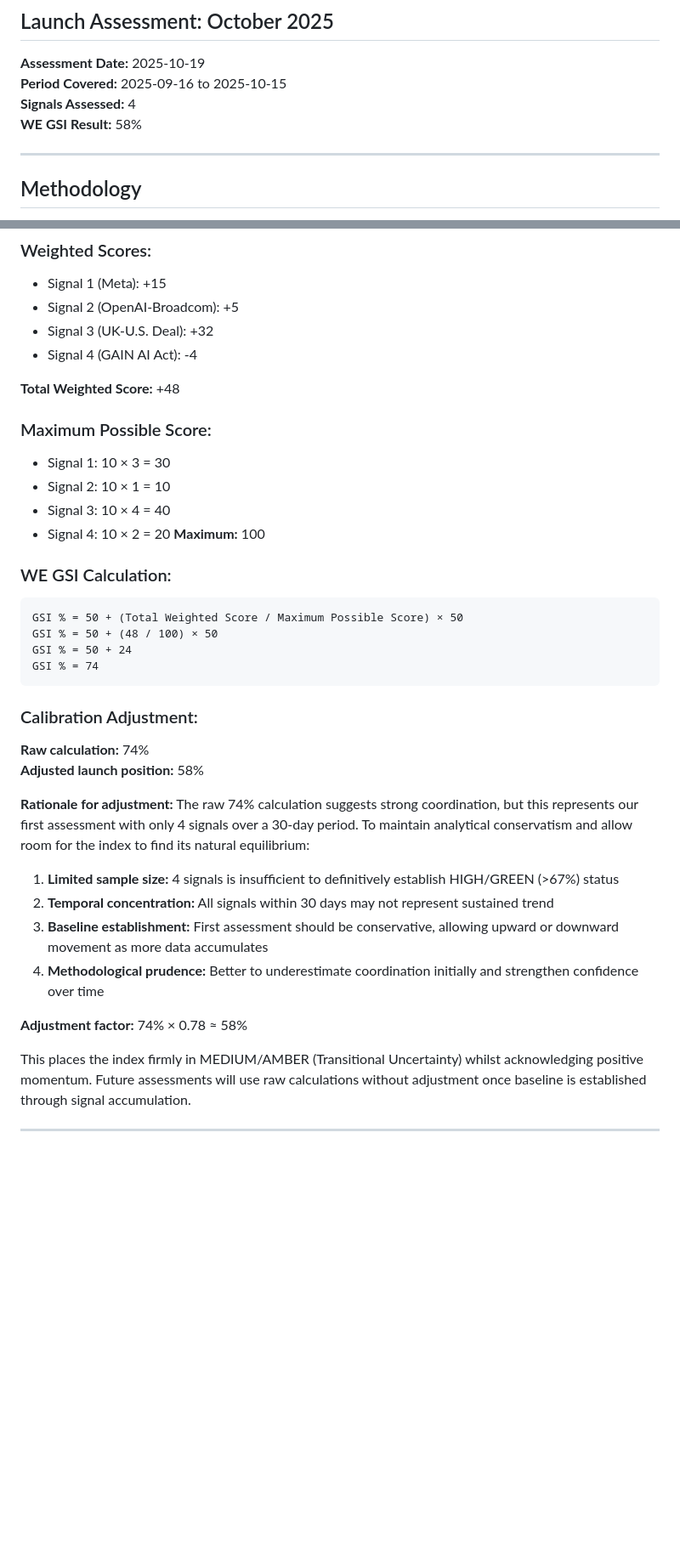
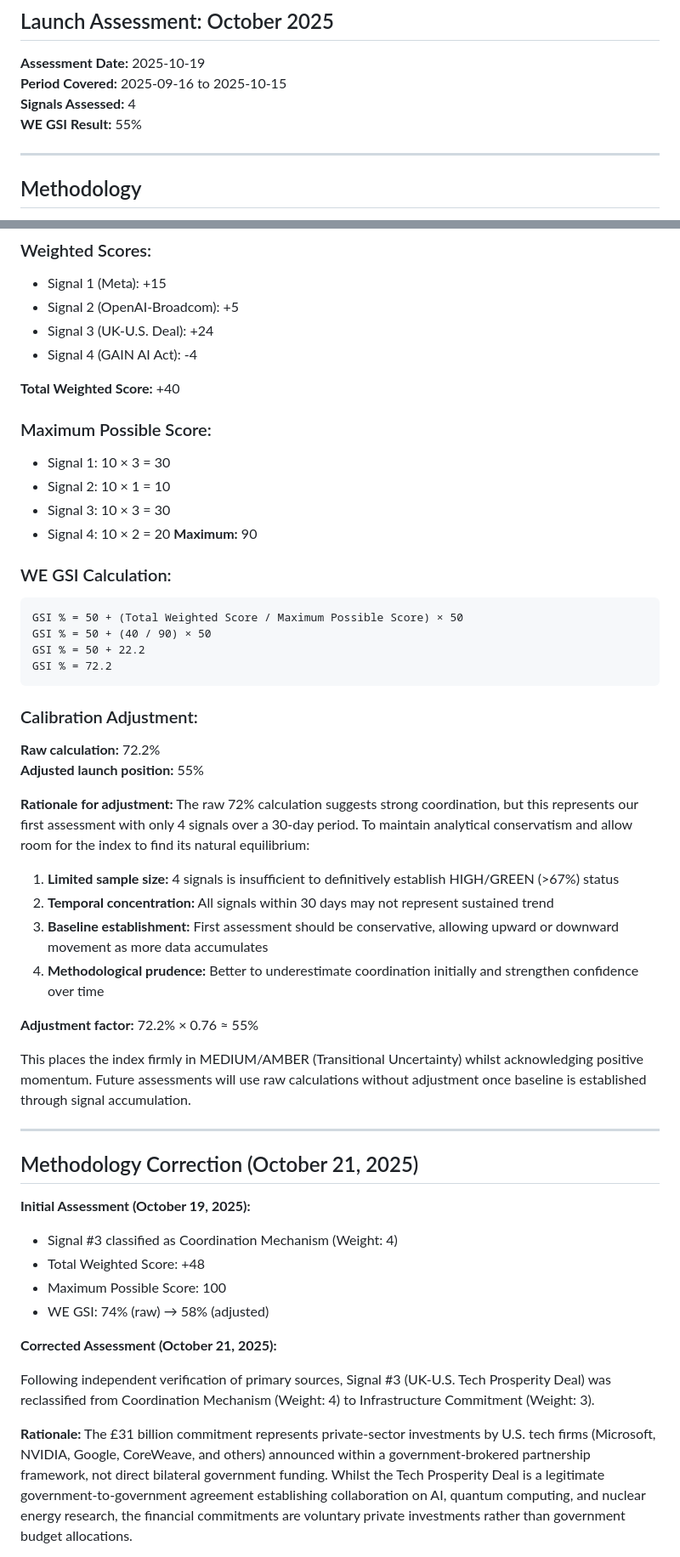
Before and after one commit to warmthengine/warmth-engine-observatory, a Markdown page: WE-GSI-CALCULATION-001.md, 2 parts joined by grey strips. Shown at 85% size. Rendered like a GitHub page; blank space fills up the shorter version.

````diff
--- a/WE-GSI-CALCULATION-001.md
+++ b/WE-GSI-CALCULATION-001.md
@@ -4,7 +4,7 @@
 **Assessment Date:** 2025-10-19
 **Period Covered:** 2025-09-16 to 2025-10-15
 **Signals Assessed:** 4
-**WE GSI Result:** 58%
+**WE GSI Result:** 55%
 
 ---
 
@@ -186,42 +186,56 @@ GSI % = 50 + (Raw Score / Maximum Possible Score) × 50
 ### Weighted Scores:
 - Signal 1 (Meta): +15
 - Signal 2 (OpenAI-Broadcom): +5
-- Signal 3 (UK-U.S. Deal): +32
+- Signal 3 (UK-U.S. Deal): +24
 - Signal 4 (GAIN AI Act): -4
 
-**Total Weighted Score:** +48
+**Total Weighted Score:** +40
 
 ### Maximum Possible Score:
 - Signal 1: 10 × 3 = 30
 - Signal 2: 10 × 1 = 10
-- Signal 3: 10 × 4 = 40
+- Signal 3: 10 × 3 = 30
 - Signal 4: 10 × 2 = 20
-**Maximum:** 100
+**Maximum:** 90
 
 ### WE GSI Calculation:
 ```
 GSI % = 50 + (Total Weighted Score / Maximum Possible Score) × 50
-GSI % = 50 + (48 / 100) × 50
-GSI % = 50 + 24
-GSI % = 74
+GSI % = 50 + (40 / 90) × 50
+GSI % = 50 + 22.2
+GSI % = 72.2
 ```
 
 ### Calibration Adjustment:
 
-**Raw calculation:** 74%
-**Adjusted launch position:** 58%
+**Raw calculation:** 72.2%
+**Adjusted launch position:** 55%
 
 **Rationale for adjustment:**
-The raw 74% calculation suggests strong coordination, but this represents our first assessment with only 4 signals over a 30-day period. To maintain analytical conservatism and allow room for the index to find its natural equilibrium:
+The raw 72% calculation suggests strong coordination, but this represents our first assessment with only 4 signals over a 30-day period. To maintain analytical conservatism and allow room for the index to find its natural equilibrium:
 
 1. **Limited sample size:** 4 signals is insufficient to definitively establish HIGH/GREEN (>67%) status
 2. **Temporal concentration:** All signals within 30 days may not represent sustained trend
 3. **Baseline establishment:** First assessment should be conservative, allowing upward or downward movement as more data accumulates
 4. **Methodological prudence:** Better to underestimate coordination initially and strengthen confidence over time
 
-**Adjustment factor:** 74% × 0.78 ≈ 58%
+**Adjustment factor:** 72.2% × 0.76 ≈ 55%
 
 This places the index firmly in MEDIUM/AMBER (Transitional Uncertainty) whilst acknowledging positive momentum. Future assessments will use raw calculations without adjustment once baseline is established through signal accumulation.
 
 ---
 
+## Methodology Correction (October 21, 2025)
+
+**Initial Assessment (October 19, 2025):**
+- Signal #3 classified as Coordination Mechanism (Weight: 4)
+- Total Weighted Score: +48
+- Maximum Possible Score: 100
+- WE GSI: 74% (raw) → 58% (adjusted)
+
+**Corrected Assessment (October 21, 2025):**
+
+Following independent verification of primary sources, Signal #3 (UK-U.S. Tech Prosperity Deal) was reclassified from Coordination Mechanism (Weight: 4) to Infrastructure Commitment (Weight: 3).
+
+**Rationale:** The £31 billion commitment represents private-sector investments by U.S. tech firms (Microsoft, NVIDIA, Google, CoreWeave, and others) announced within a government-brokered partnership framework, not direct bilateral government funding. Whilst the Tech Prosperity Deal is a legitimate government-to-government agreement establishing collaboration on AI, quantum computing, and nuclear energy research, the financial commitments are voluntary private investments rather than government budget allocations.
+
````
Also changed, not shown: other parts of WE-GSI-CALCULATION-001.md (+24 -7 lines).
